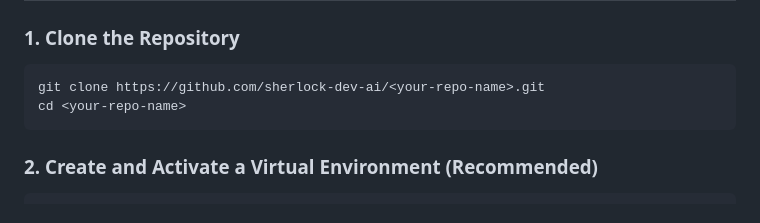
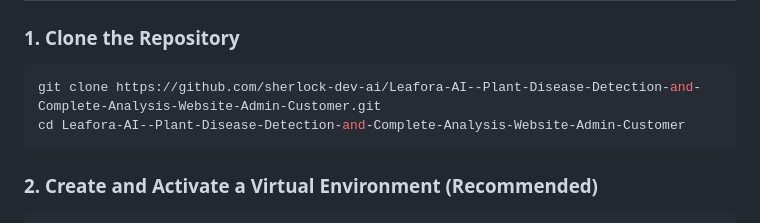
Before and after one commit to sherlock-dev-ai/Leafora-AI--Plant-Disease-Detection-and-Complete-Analysis-Website-Admin-Customer, a Markdown page: README.md, the part around the change. Drawn GitHub-style.

Commit message:
Update clone instructions in README.md

````diff
--- a/README.md
+++ b/README.md
@@ -50,8 +50,8 @@ It helps farmers, agronomists, and researchers quickly identify plant health iss
 ### 1. Clone the Repository
 
 ```bash
-git clone https://github.com/sherlock-dev-ai/<your-repo-name>.git
-cd <your-repo-name>
+git clone https://github.com/sherlock-dev-ai/Leafora-AI--Plant-Disease-Detection-and-Complete-Analysis-Website-Admin-Customer.git
+cd Leafora-AI--Plant-Disease-Detection-and-Complete-Analysis-Website-Admin-Customer
 ```
 
 ### 2. Create and Activate a Virtual Environment (Recommended)
````
